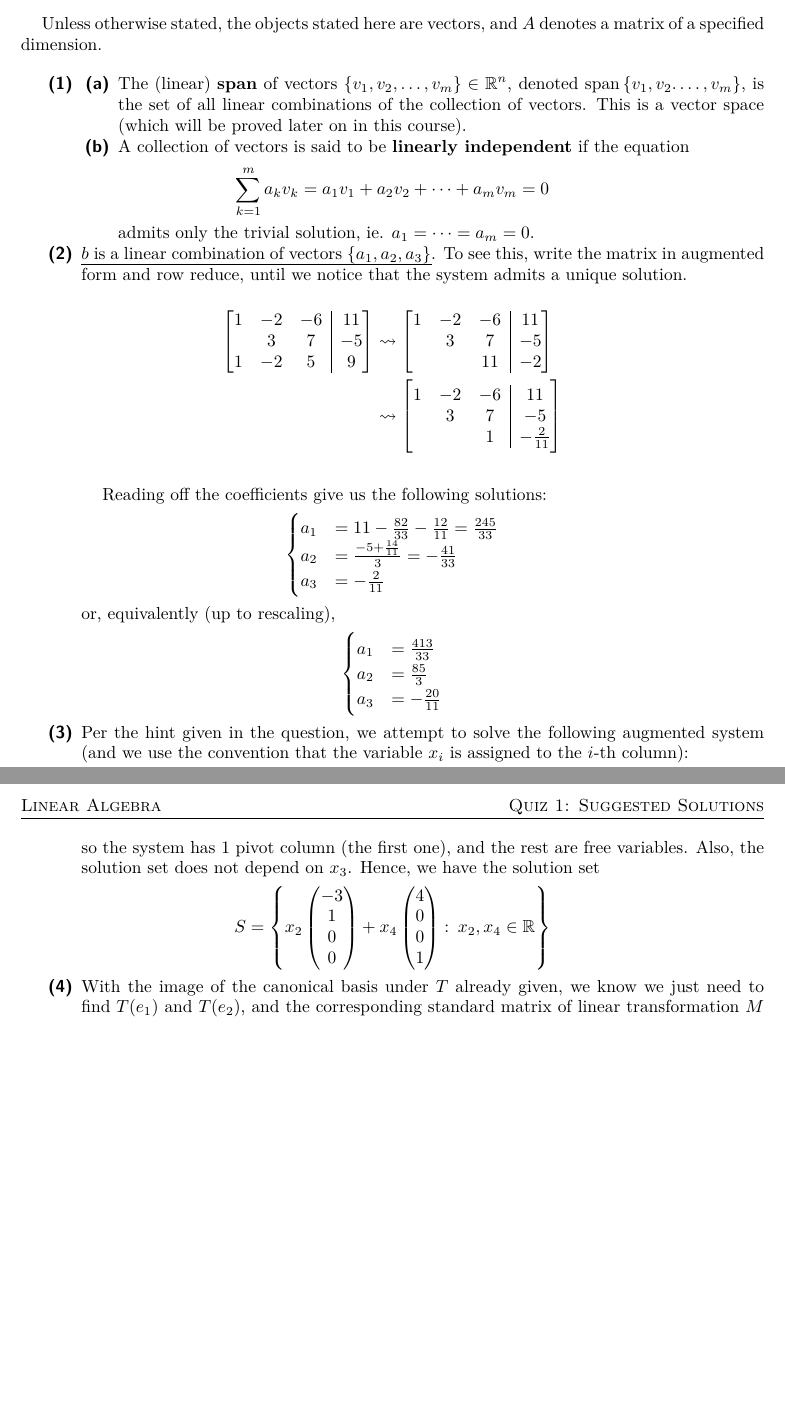
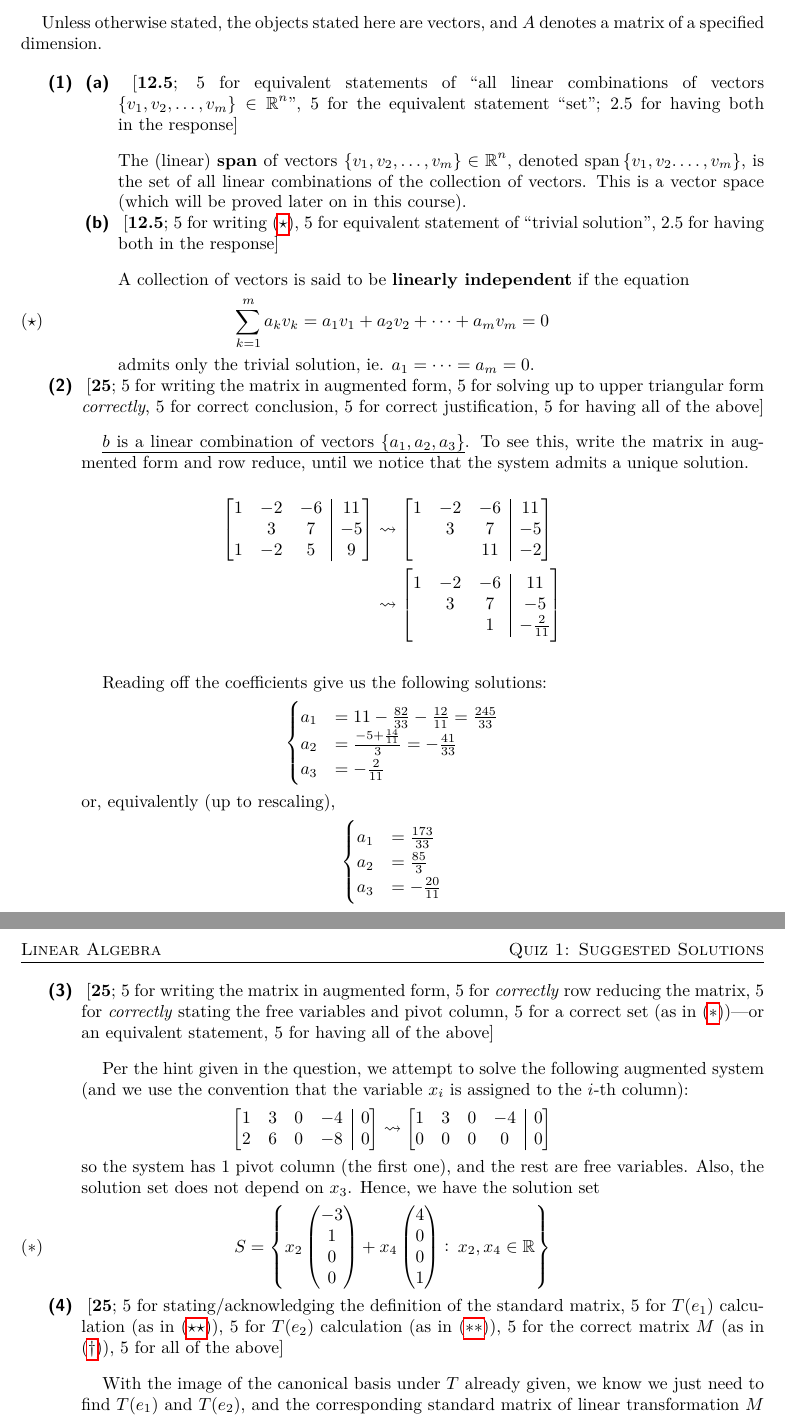
Before and after one commit to rex-hsieh/linear_algebra_summer_18, a LaTeX paper (Linear_Algebra_Summer_18_Quiz_1_Solution.tex): two parts of pages 1 and 2 of 2, joined at a grey line, cut so that both start at the same text, the shorter picture padded with empty space. Compiled offline with pdfLaTeX.

Commit message:
updated.

```diff
--- a/Linear_Algebra_Summer_18_Quiz_1_Solution.tex
+++ b/Linear_Algebra_Summer_18_Quiz_1_Solution.tex
@@ -3,7 +3,7 @@
 %\usepackage{amscls}
 \linespread{1}
 %\usepackage[letterpaper,top=1.2in,bottom=1in,right=1.03in,left=1.03in]{geometry}
-\usepackage[letterpaper,top=1.6in,bottom=1.3in,right=1.3in,left=1.3in]{geometry}
+\usepackage[letterpaper,top=1.4in,bottom=1.2in,right=1.3in,left=1.3in]{geometry}
 \usepackage{titlesec}
 \usepackage{lipsum}
 
@@ -201,18 +201,32 @@ Unless otherwise stated, the objects stated here are vectors, and $A$ denotes a
 
 \begin{enumerate}
 	\item \begin{enumerate}
-		\item The (linear) \textbf{span} of vectors $\set{v_1,v_2,\dots,v_m} \in \R^n$, denoted $\Span \set{v_1,v_2.\dots,v_m}$, is the set of all linear combinations of the collection of vectors. This is a vector space (which will be proved later on in this course).
+		\item \phantom{} [\textbf{12.5}; 5 for equivalent statements of ``all linear combinations of vectors $\set{v_1,v_2,\dots,v_m} \in \R^n$'', 5 for the equivalent statement ``set''; 2.5 for having both in the response]
+
+		\bigskip
+
+		The (linear) \textbf{span} of vectors $\set{v_1,v_2,\dots,v_m} \in \R^n$, denoted $\Span \set{v_1,v_2.\dots,v_m}$, is the set of all linear combinations of the collection of vectors. This is a vector space (which will be proved later on in this course).
 
 
-		\item A collection of vectors is said to be \textbf{linearly independent} if the equation
-		\begin{align*}
+		\item \phantom{} [\textbf{12.5}; 5 for writing \eqref{eq1}, 5 for equivalent statement of ``trivial solution'', 2.5 for having both in the response]
+
+		\bigskip
+
+		A collection of vectors is said to be \textbf{linearly independent} if the equation
+		\begin{align}
+		\label{eq1}
+		\tag{$\star$}
 		\sum_{k=1}^{m} a_k v_k = a_1 v_1 + a_2 v_2 + \dots + a_m v_m = 0
-		\end{align*}
+		\end{align}
 		admits only the trivial solution, ie. $a_1 = \dots = a_m = 0$.
 	\end{enumerate}
 
 
-	\item \uline{$b$ is a linear combination of vectors $\set{a_1,a_2,a_3}$}. To see this, write the matrix in augmented form and row reduce, until we notice that the system admits a unique solution.
+	\item \phantom{} [\textbf{25}; 5 for writing the matrix in augmented form, 5 for solving up to upper triangular form \textit{correctly}, 5 for correct conclusion, 5 for correct justification, 5 for having all of the above]
+
+	\bigskip
+
+	\uline{$b$ is a linear combination of vectors $\set{a_1,a_2,a_3}$}. To see this, write the matrix in augmented form and row reduce, until we notice that the system admits a unique solution.
 
 	\begin{align*}
 	\begin{bmatrix}[c c c | c]
@@ -236,7 +250,7 @@ Unless otherwise stated, the objects stated here are vectors, and $A$ denotes a
 	or, equivalently (up to rescaling),
 	\begin{align*}
 	\begin{cases}
-		a_1 &= \frac{413}{33} \\
+		a_1 &= \frac{173}{33} \\
 		a_2 &= \frac{85}{3} \\
 		a_3 &= -\frac{20}{11}
 	\end{cases}
@@ -244,7 +258,11 @@ Unless otherwise stated, the objects stated here are vectors, and $A$ denotes a
 
 
 
-	\item Per the hint given in the question, we attempt to solve the following augmented system (and we use the convention that the variable $x_i$ is assigned to the $i$-th column):
+	\item \phantom{} [\textbf{25}; 5 for writing the matrix in augmented form, 5 for \textit{correctly} row reducing the matrix, 5 for \textit{correctly} stating the free variables and pivot column, 5 for a correct set (as in \eqref{eq2})---or an equivalent statement, 5 for having all of the above]
+
+	\bigskip
+
+	Per the hint given in the question, we attempt to solve the following augmented system (and we use the convention that the variable $x_i$ is assigned to the $i$-th column):
 	\begin{align*}
 	\begin{bmatrix}[c c c c | c]
 	1 & 3 & 0 & -4 & 0 \\ 2 & 6 & 0 & -8 & 0
@@ -253,13 +271,19 @@ Unless otherwise stated, the objects stated here are vectors, and $A$ denotes a
 	\end{bmatrix}
 	\end{align*}
 	so the system has 1 pivot column (the first one), and the rest are free variables. Also, the solution set does not depend on $x_3$. Hence, we have the solution set
-	\begin{align*}
+	\begin{align}
+	\label{eq2}
+	\tag{$\ast$}
 	S = \condset{ x_2 \begin{pmatrix} -3 \\ 1 \\ 0 \\ 0 \\\end{pmatrix} + x_4 \begin{pmatrix} 4 \\ 0 \\ 0 \\ 1 \end{pmatrix} }{x_2, x_4}{ \in}{ \R}
-	\end{align*}
+	\end{align}
 
 
 
-	\item With the image of the canonical basis under $T$ already given, we know we just need to find $T(e_1)$ and $T(e_2)$, and the corresponding standard matrix of linear transformation $M$ is given by
+	\item \phantom{} [\textbf{25}; 5 for stating/acknowledging the definition of the standard matrix, 5 for $T(e_1)$ calculation (as in \eqref{eq3}), 5 for $T(e_2)$ calculation (as in \eqref{eq4}), 5 for the correct matrix $M$ (as in \eqref{eq5}), 5 for all of the above]
+
+	\bigskip
+
+	With the image of the canonical basis under $T$ already given, we know we just need to find $T(e_1)$ and $T(e_2)$, and the corresponding standard matrix of linear transformation $M$ is given by
 	\begin{align*}
 	M = \begin{bmatrix}[c c]
 	| & | \\ T(e_1) & T(e_2) \\ | & |
```
Also changed, not shown: Linear_Algebra_Summer_18_Quiz_1_Solution.pdf, Linear_Algebra_Summer_18_Quiz_1_Solution.tex (20 more changed lines), 3 other files.
